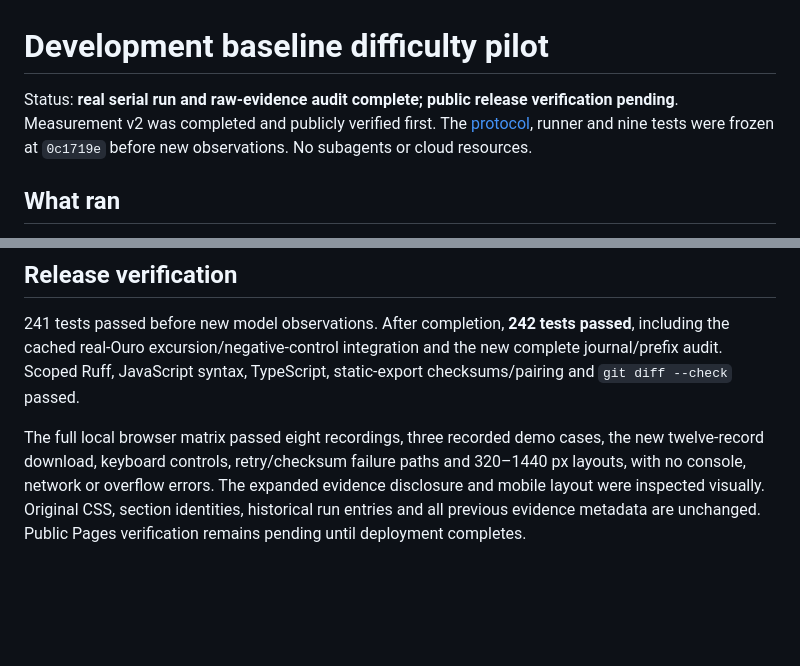
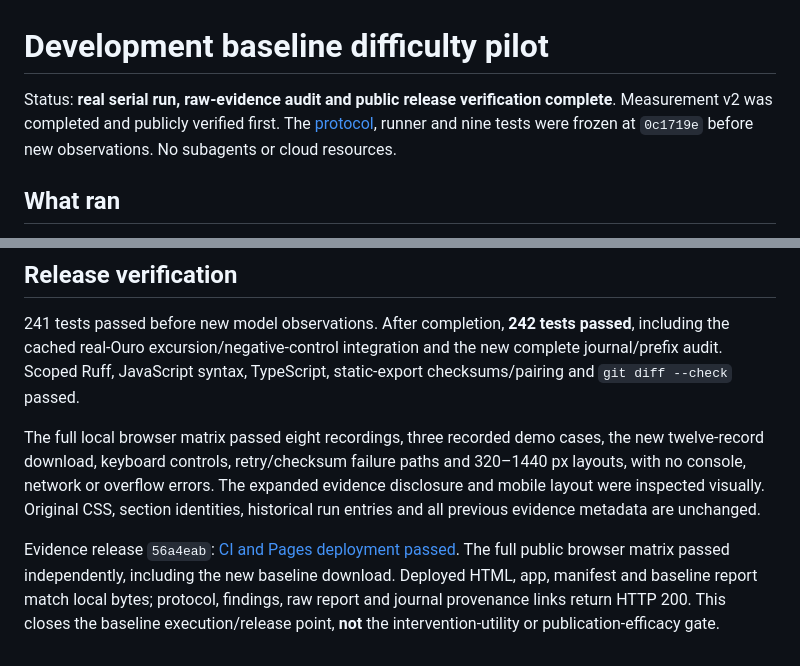
Before and after one commit to AlperKartkaya/tebdil, a Markdown page: reports/baseline_difficulty_verification.md, 2 parts joined by grey strips. Drawn GitHub-style; blank space fills up the shorter version.

Commit message:
Close baseline pilot gate after public evidence verification

```diff
--- a/reports/baseline_difficulty_verification.md
+++ b/reports/baseline_difficulty_verification.md
@@ -1,7 +1,7 @@
 # Development baseline difficulty pilot
 
-Status: **real serial run and raw-evidence audit complete; public release
-verification pending**. Measurement v2 was completed and publicly verified first.
+Status: **real serial run, raw-evidence audit and public release verification
+complete**. Measurement v2 was completed and publicly verified first.
 The [protocol](../docs/baseline_difficulty_protocol.md), runner and nine tests were
 frozen at `0c1719e` before new observations. No subagents or cloud resources.
 
@@ -106,4 +106,11 @@ the new twelve-record download, keyboard controls, retry/checksum failure paths
 and 320–1440 px layouts, with no console, network or overflow errors. The expanded
 evidence disclosure and mobile layout were inspected visually. Original CSS,
 section identities, historical run entries and all previous evidence metadata are
-unchanged. Public Pages verification remains pending until deployment completes.
+unchanged.
+
+Evidence release `56a4eab`: [CI and Pages deployment passed](https://github.com/AlperKartkaya/tebdil/actions/runs/41293024936).
+The full public browser matrix passed independently, including the new baseline
+download. Deployed HTML, app, manifest and baseline report match local bytes;
+protocol, findings, raw report and journal provenance links return HTTP 200.
+This closes the baseline execution/release point, **not** the intervention-utility
+or publication-efficacy gate.
```
Also changed, not shown: docs/research_execution_pass.md (+1 -1 lines).
